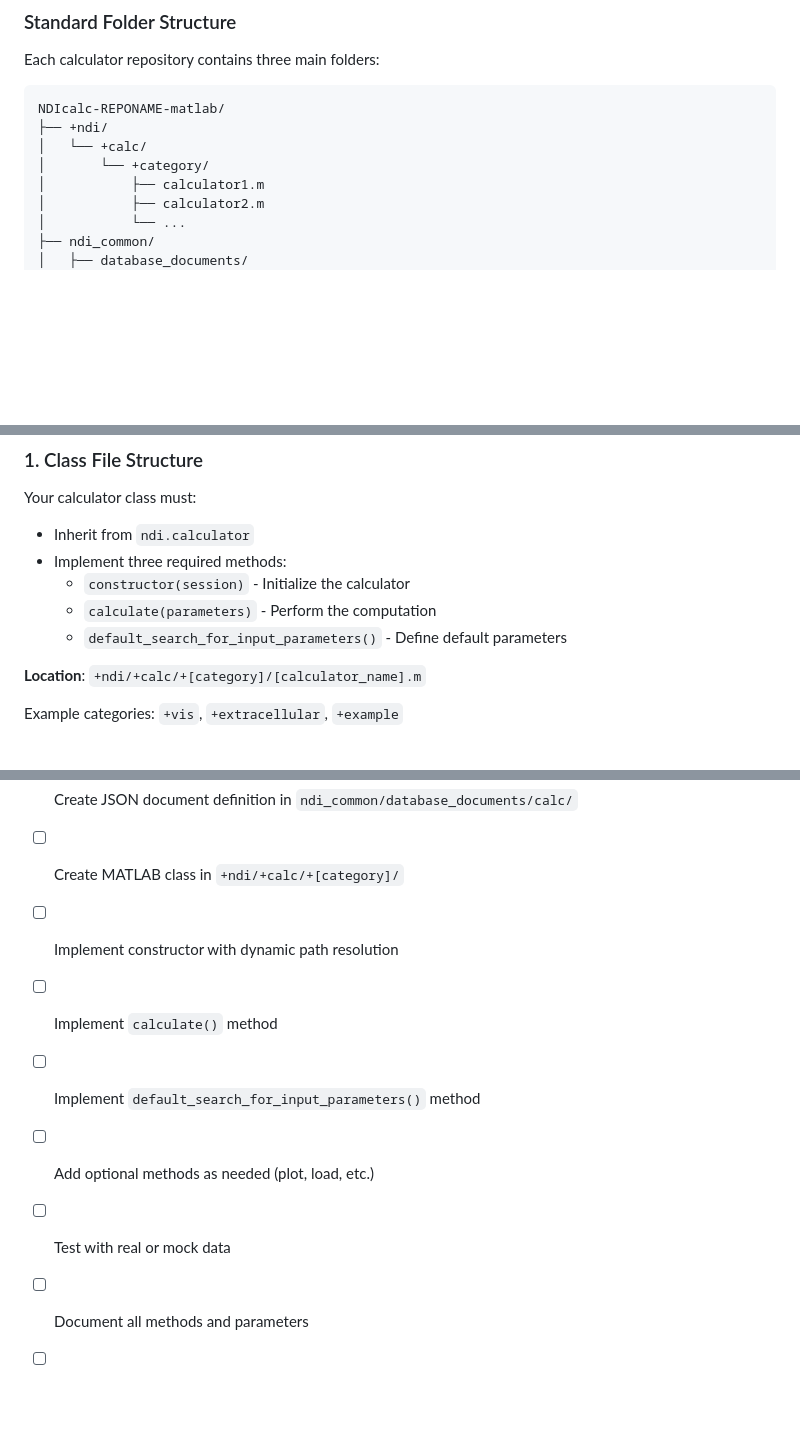
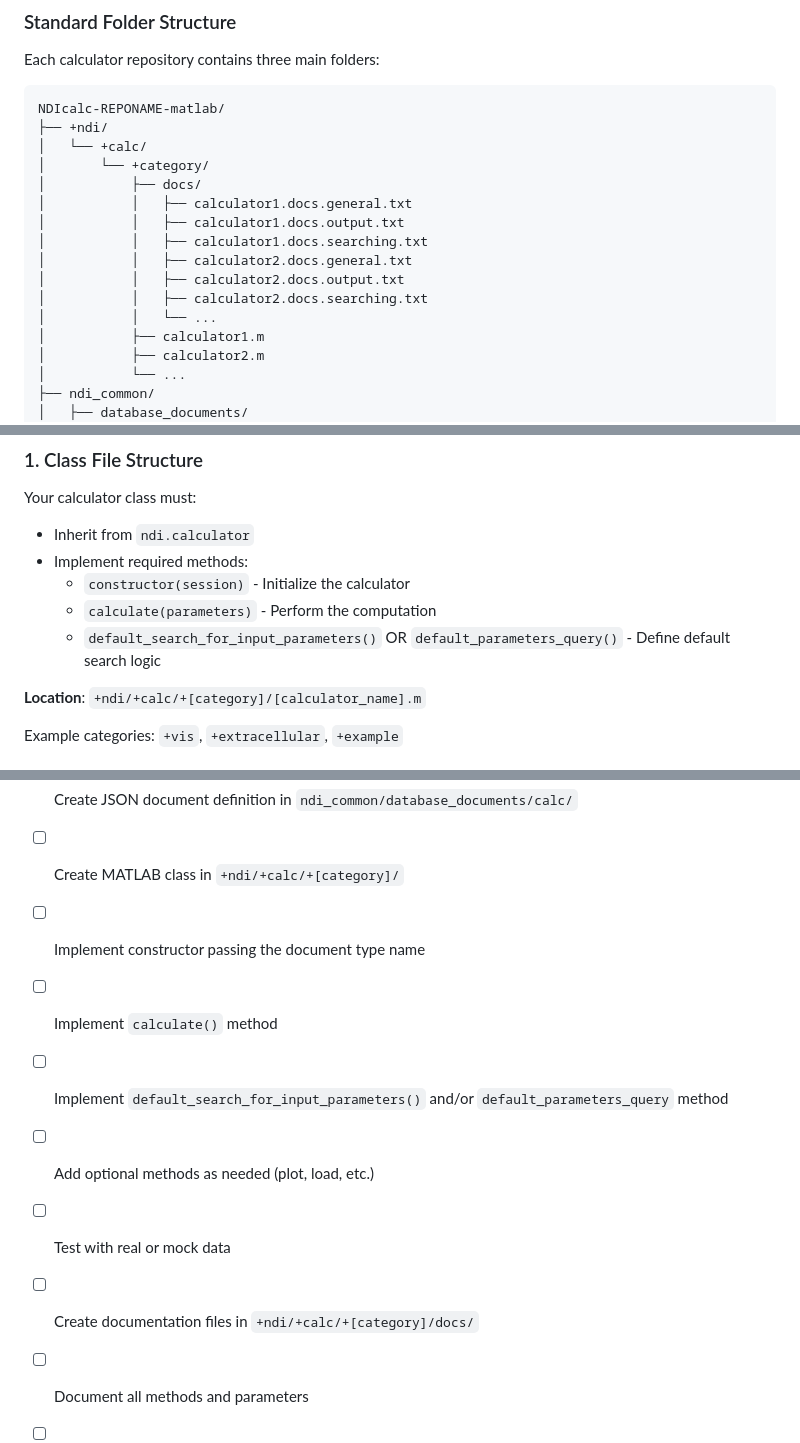
Before and after one commit to VH-Lab/NDIcalc-vis-matlab, a Markdown page: docs/ndi_calculator_manual.md, 3 parts joined by grey strips. Drawn GitHub-style; blank space fills up the shorter version.

```diff
--- a/docs/ndi_calculator_manual.md
+++ b/docs/ndi_calculator_manual.md
@@ -25,6 +25,14 @@ NDIcalc-REPONAME-matlab/
 ├── +ndi/
 │   └── +calc/
 │       └── +category/
+│           ├── docs/
+│           │   ├── calculator1.docs.general.txt
+│           │   ├── calculator1.docs.output.txt
+│           │   ├── calculator1.docs.searching.txt
+│           │   ├── calculator2.docs.general.txt
+│           │   ├── calculator2.docs.output.txt
+│           │   ├── calculator2.docs.searching.txt
+│           │   └── ...
 │           ├── calculator1.m
 │           ├── calculator2.m
 │           └── ...
@@ -63,10 +71,10 @@ Each calculator consists of two main components:
 
 Your calculator class must:
 - Inherit from `ndi.calculator`
-- Implement three required methods:
+- Implement required methods:
   - `constructor(session)` - Initialize the calculator
   - `calculate(parameters)` - Perform the computation
-  - `default_search_for_input_parameters()` - Define default parameters
+  - `default_search_for_input_parameters()` OR `default_parameters_query()` - Define default search logic
 
 **Location**: `+ndi/+calc/+[category]/[calculator_name].m`
 
@@ -625,10 +687,11 @@ When creating a new calculator:
 - [ ] Plan inputs, parameters, outputs, and granularity
 - [ ] Create JSON document definition in `ndi_common/database_documents/calc/`
 - [ ] Create MATLAB class in `+ndi/+calc/+[category]/`
-- [ ] Implement constructor with dynamic path resolution
+- [ ] Implement constructor passing the document type name
 - [ ] Implement `calculate()` method
-- [ ] Implement `default_search_for_input_parameters()` method
+- [ ] Implement `default_search_for_input_parameters()` and/or `default_parameters_query` method
 - [ ] Add optional methods as needed (plot, load, etc.)
 - [ ] Test with real or mock data
+- [ ] Create documentation files in `+ndi/+calc/+[category]/docs/`
 - [ ] Document all methods and parameters
 - [ ] Verify calculator can be run with default parameters
```
Also changed, not shown: other parts of docs/ndi_calculator_manual.md (+74 -20 lines).
